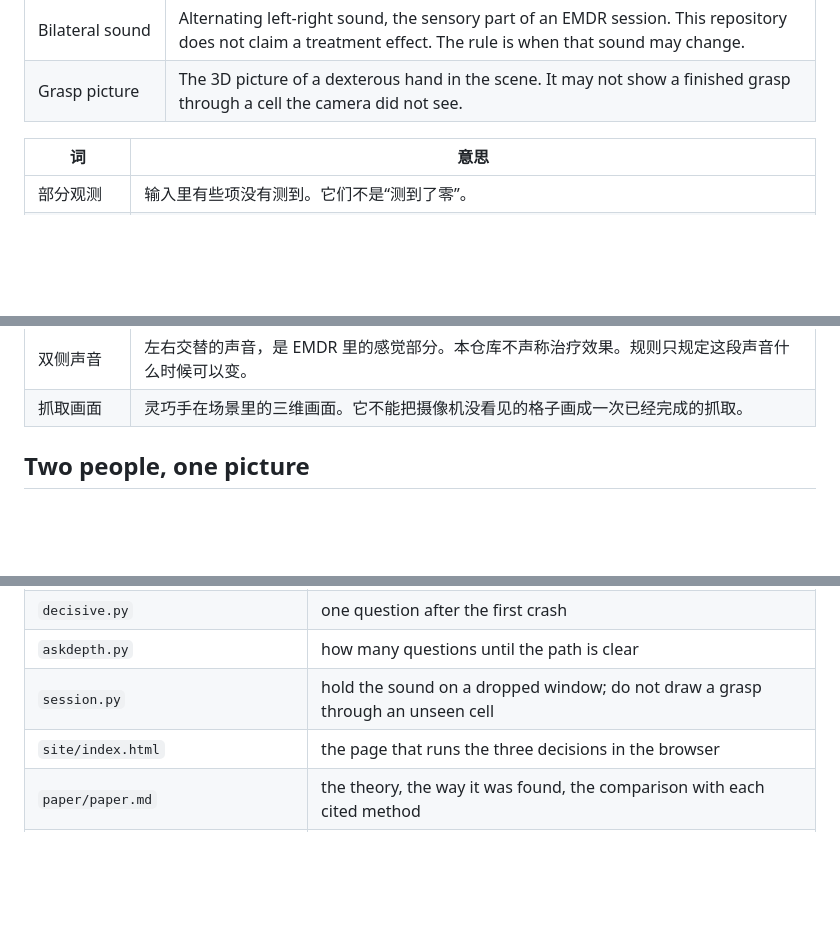
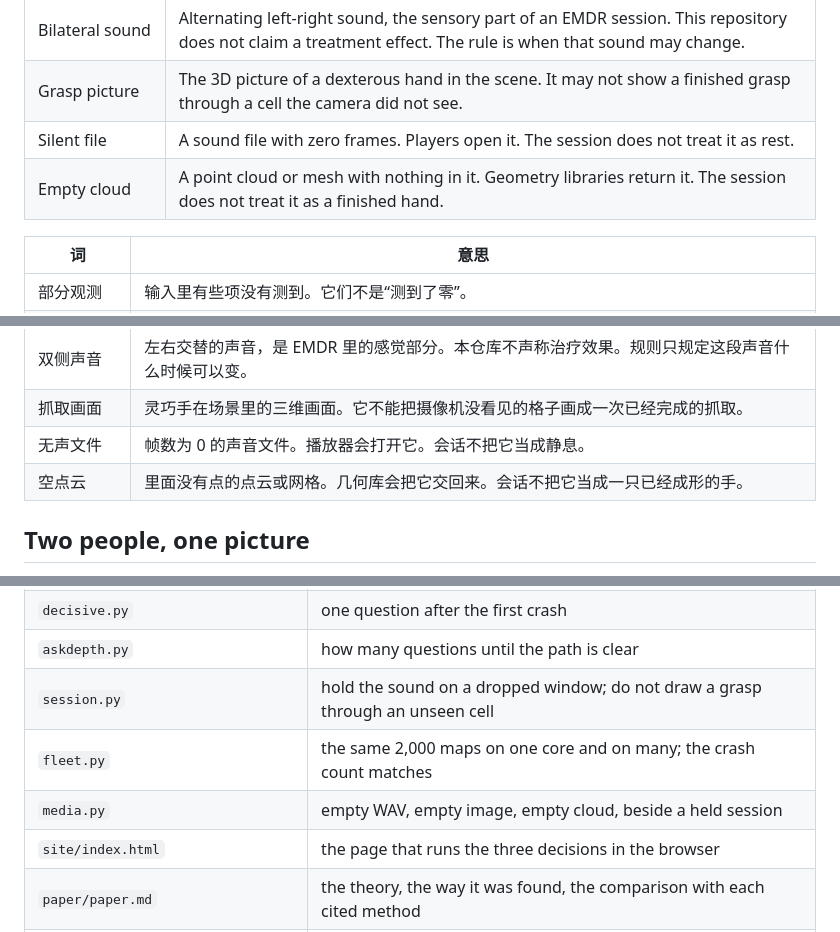
Before and after one commit to shaneraphel/aletheia-worldtick, a Markdown page: README.md, 3 parts joined by grey strips. Rendered like a GitHub page; blank space fills up the shorter version.

```diff
--- a/README.md
+++ b/README.md
@@ -54,6 +54,8 @@ We do not post the page on another project's issue tracker. Those issues are for
 | Scene hold | The music and the picture stay as they are, because the brain window was incomplete. A class computed after filling that window is not allowed to change them. |
 | Bilateral sound | Alternating left-right sound, the sensory part of an EMDR session. This repository does not claim a treatment effect. The rule is when that sound may change. |
 | Grasp picture | The 3D picture of a dexterous hand in the scene. It may not show a finished grasp through a cell the camera did not see. |
+| Silent file | A sound file with zero frames. Players open it. The session does not treat it as rest. |
+| Empty cloud | A point cloud or mesh with nothing in it. Geometry libraries return it. The session does not treat it as a finished hand. |
 
 | 词 | 意思 |
 |---|---|
@@ -73,6 +75,8 @@ We do not post the page on another project's issue tracker. Those issues are for
 | 画面保持 | 音乐和画面维持原样，因为脑电窗口不完整。用补全后的类别去改它们，是不允许的。 |
 | 双侧声音 | 左右交替的声音，是 EMDR 里的感觉部分。本仓库不声称治疗效果。规则只规定这段声音什么时候可以变。 |
 | 抓取画面 | 灵巧手在场景里的三维画面。它不能把摄像机没看见的格子画成一次已经完成的抓取。 |
+| 无声文件 | 帧数为 0 的声音文件。播放器会打开它。会话不把它当成静息。 |
+| 空点云 | 里面没有点的点云或网格。几何库会把它交回来。会话不把它当成一只已经成形的手。 |
 
 ## Two people, one picture
 
@@ -273,6 +291,8 @@ The kernels that implement those refusals on the occupied formats are under `loc
 | `decisive.py` | one question after the first crash |
 | `askdepth.py` | how many questions until the path is clear |
 | `session.py` | hold the sound on a dropped window; do not draw a grasp through an unseen cell |
+| `fleet.py` | the same 2,000 maps on one core and on many; the crash count matches |
+| `media.py` | empty WAV, empty image, empty cloud, beside a held session |
 | `site/index.html` | the page that runs the three decisions in the browser |
 | `paper/paper.md` | the theory, the way it was found, the comparison with each cited method |
 | `tests/test_precision.py` | the identities the MVP is not allowed to move |
```
Also changed, not shown: other parts of README.md (+14 -0 lines), paper/paper.md (+2 -0 lines), docs/figures/fleet.png (added), docs/figures/media.png (added), 9 other files.
